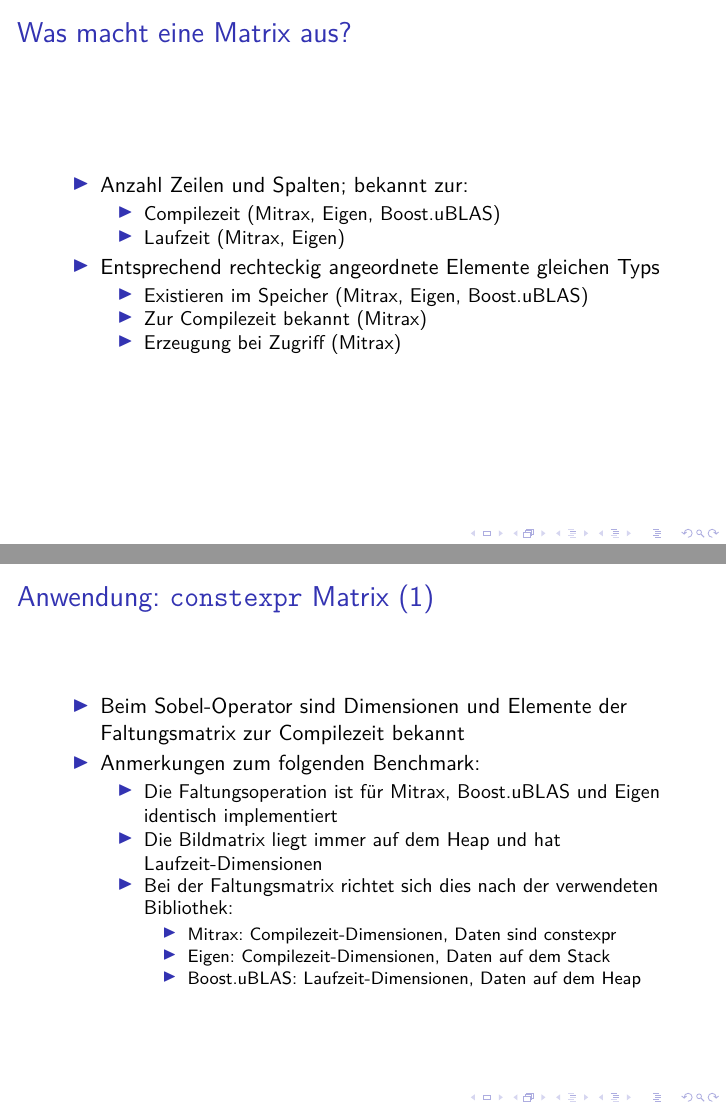
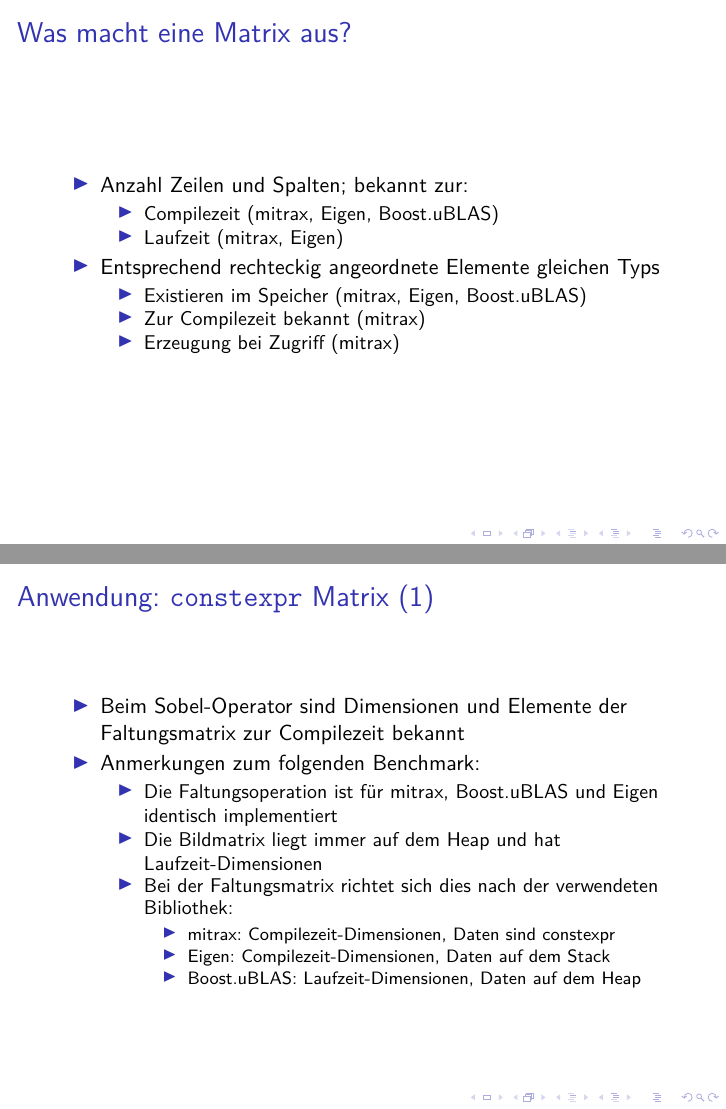
Before and after one commit to ahnan4arch/mitrax_documents, LaTeX slides (overview/main.tex): pages 2 and 6 of 8, joined at a grey line. Compiled offline with XeLaTeX; a LaTeX package or settings file that is missing is left out.

Commit message:
rename Mitrax to mitrax

```diff
--- a/overview/main.tex
+++ b/overview/main.tex
@@ -12,7 +12,7 @@
 \newcommand{\cmark}{\ding{51}}
 \newcommand{\xmark}{\ding{55}}
 
-\title{Mitrax}
+\title{mitrax}
 \author{Benjamin Buch}
 \date{11. Oktober 2016}
 
@@ -35,14 +35,14 @@
     \begin{itemize}
         \item Anzahl Zeilen und Spalten; bekannt zur:
         \begin{itemize}
-            \item Compilezeit (Mitrax, Eigen, Boost.uBLAS)
-            \item Laufzeit (Mitrax, Eigen)
+            \item Compilezeit (mitrax, Eigen, Boost.uBLAS)
+            \item Laufzeit (mitrax, Eigen)
         \end{itemize}
         \item Entsprechend rechteckig angeordnete Elemente gleichen Typs
         \begin{itemize}
-            \item Existieren im Speicher (Mitrax, Eigen, Boost.uBLAS)
-            \item Zur Compilezeit bekannt (Mitrax)
-            \item Erzeugung bei Zugriff (Mitrax)
+            \item Existieren im Speicher (mitrax, Eigen, Boost.uBLAS)
+            \item Zur Compilezeit bekannt (mitrax)
+            \item Erzeugung bei Zugriff (mitrax)
         \end{itemize}
     \end{itemize}
 \end{frame}
@@ -103,11 +103,11 @@ auto matrix = make_matrix(3_C, 2_R, {
         \item Beim Sobel-Operator sind Dimensionen und Elemente der Faltungsmatrix zur Compilezeit bekannt
         \item Anmerkungen zum folgenden Benchmark:
         \begin{itemize}
-            \item Die Faltungsoperation ist für Mitrax, Boost.uBLAS und Eigen identisch implementiert
+            \item Die Faltungsoperation ist für mitrax, Boost.uBLAS und Eigen identisch implementiert
             \item Die Bildmatrix liegt immer auf dem Heap und hat Laufzeit-Dimensionen
             \item Bei der Faltungsmatrix richtet sich dies nach der verwendeten Bibliothek:
             \begin{itemize}
-                \item Mitrax: Compilezeit-Dimensionen, Daten sind constexpr
+                \item mitrax: Compilezeit-Dimensionen, Daten sind constexpr
                 \item Eigen: Compilezeit-Dimensionen, Daten auf dem Stack
                 \item Boost.uBLAS: Laufzeit-Dimensionen, Daten auf dem Heap
             \end{itemize}
```
Also changed, not shown: overview/main.pdf, overview/main.tex (20 more changed lines).
